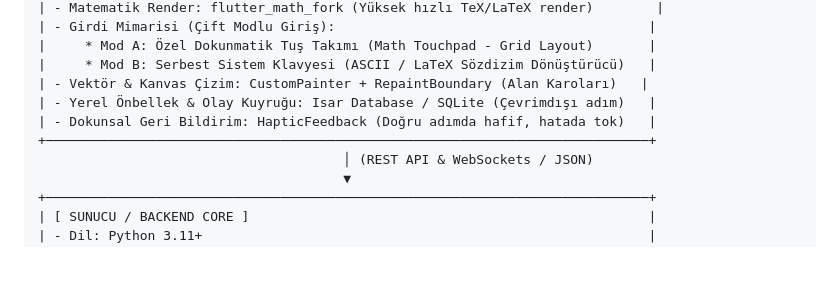
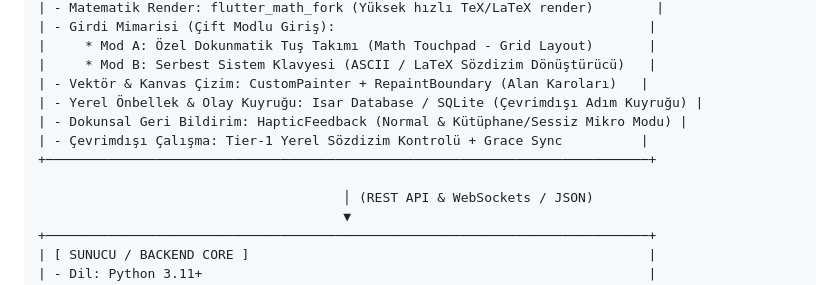
Before and after one commit to WinierKingYT/mobilders, a Markdown page: 21-TECH-STACK-AND-LANGUAGE-DECISIONS.md, the part around the change. Rendered like a GitHub page; blank space fills up the shorter version.

```diff
--- a/21-TECH-STACK-AND-LANGUAGE-DECISIONS.md
+++ b/21-TECH-STACK-AND-LANGUAGE-DECISIONS.md
@@ -65,9 +65,11 @@ Sistem, akıllı telefon form faktöründe ($390 \times 844$ dikey yönelim) ü
 |     * Mod A: Özel Dokunmatik Tuş Takımı (Math Touchpad - Grid Layout)       |
 |     * Mod B: Serbest Sistem Klavyesi (ASCII / LaTeX Sözdizim Dönüştürücü)   |
 | - Vektör & Kanvas Çizim: CustomPainter + RepaintBoundary (Alan Karoları)   |
-| - Yerel Önbellek & Olay Kuyruğu: Isar Database / SQLite (Çevrimdışı adım)   |
-| - Dokunsal Geri Bildirim: HapticFeedback (Doğru adımda hafif, hatada tok)   |
+| - Yerel Önbellek & Olay Kuyruğu: Isar Database / SQLite (Çevrimdışı Adım Kuyruğu) |
+| - Dokunsal Geri Bildirim: HapticFeedback (Normal & Kütüphane/Sessiz Mikro Modu) |
+| - Çevrimdışı Çalışma: Tier-1 Yerel Sözdizim Kontrolü + Grace Sync          |
 +─────────────────────────────────────────────────────────────────────────────+
+
                                        │ (REST API & WebSockets / JSON)
                                        ▼
 +─────────────────────────────────────────────────────────────────────────────+
```
Also changed, not shown: 19-APPLICATION-FLOW-AND-USER-JOURNEY.md (+12 -0 lines), 20-UI-UX-DESIGN-SYSTEM-AND-WIREFRAMES.md (+3 -2 lines).
